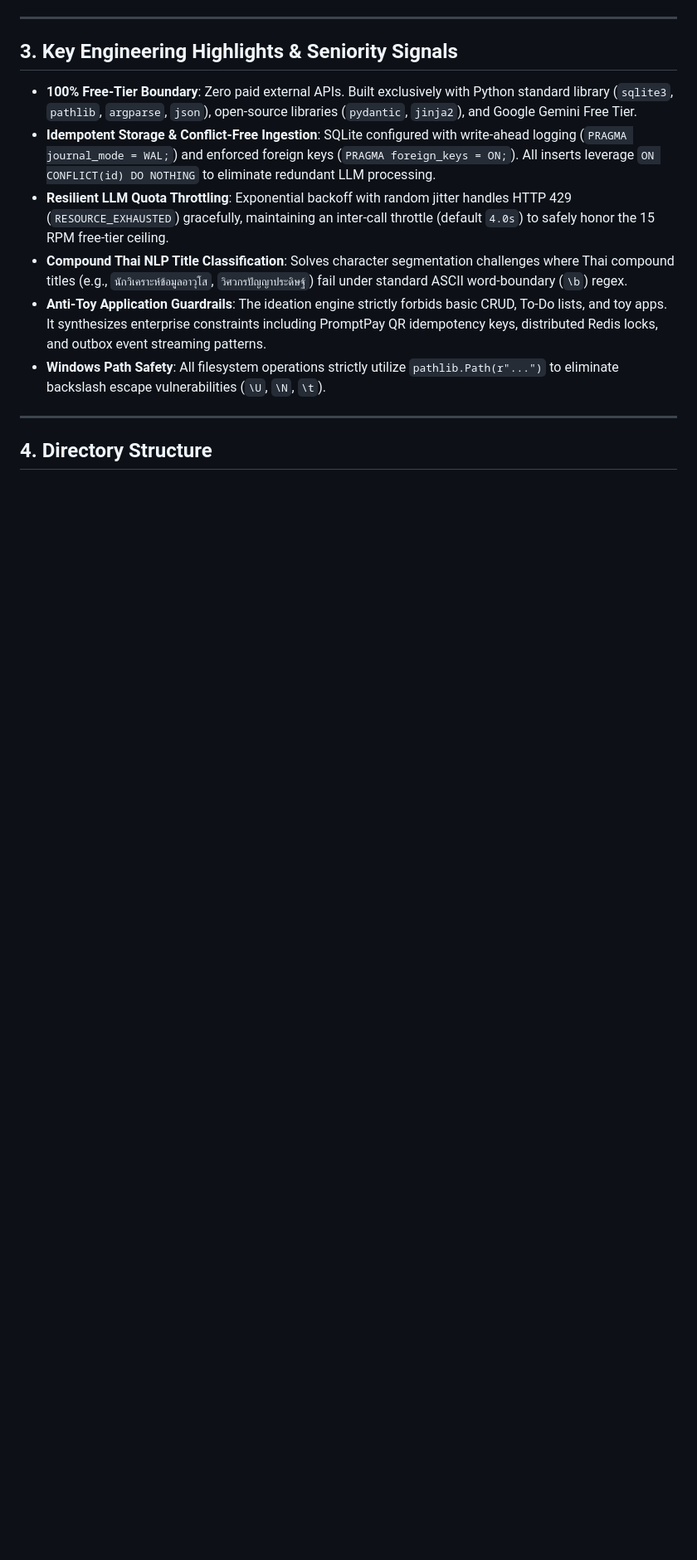
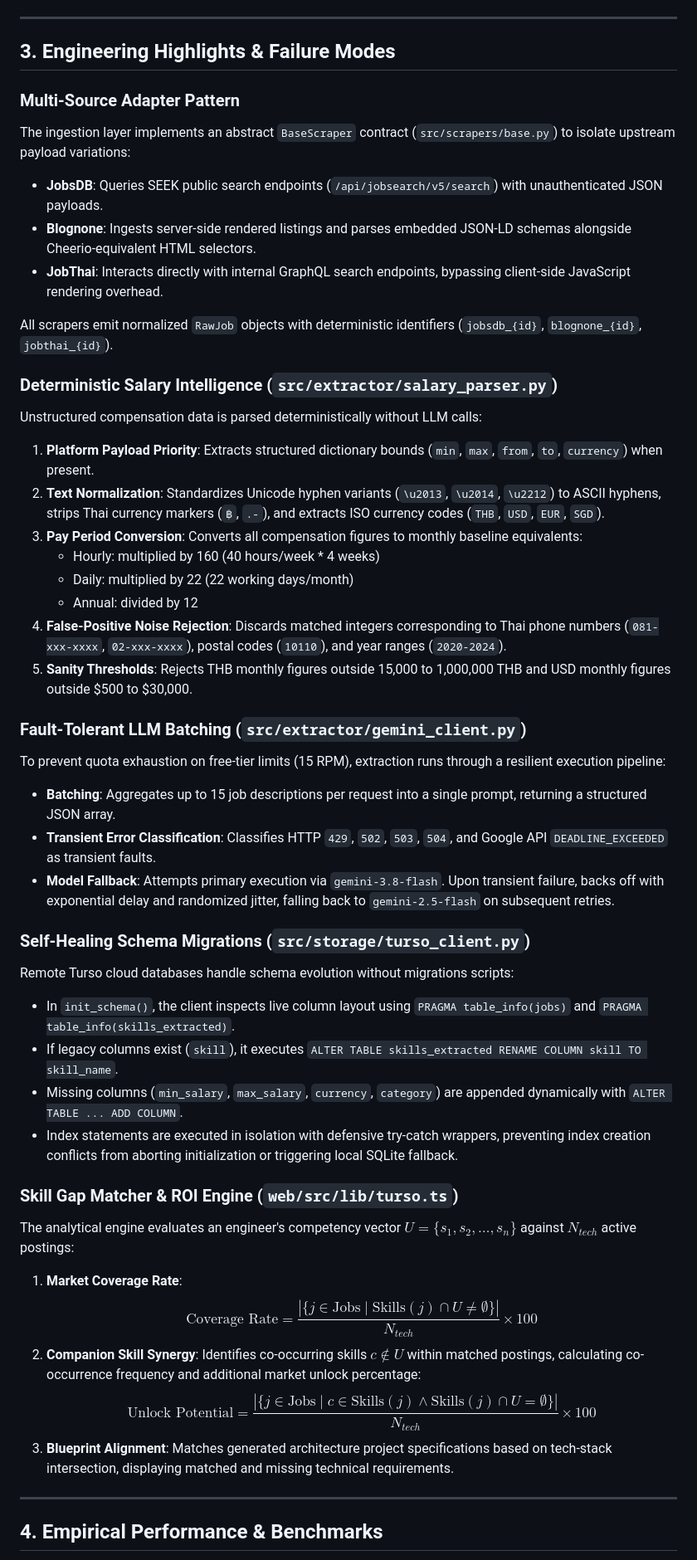
Before and after one commit to CharintornNillapat/JHunt, a Markdown page: README.md, the part around one of its changes. Shown at 83% size. Rendered like a GitHub page; blank space fills up the shorter version.

Commit message:
docs: rewrite README with anti-slop technical architecture specification

```diff
--- a/README.md
+++ b/README.md
@@ -74,16 +65,49 @@
 
 ---
 
-## 3. Key Engineering Highlights & Seniority Signals
+## 3. Engineering Highlights & Failure Modes
 
-- **100% Free-Tier Boundary**: Zero paid external APIs. Built exclusively with Python standard library (`sqlite3`, `pathlib`, `argparse`, `json`), open-source libraries (`pydantic`, `jinja2`), and Google Gemini Free Tier.
-- **Idempotent Storage & Conflict-Free Ingestion**: SQLite configured with write-ahead logging (`PRAGMA journal_mode = WAL;`) and enforced foreign keys (`PRAGMA foreign_keys = ON;`). All inserts leverage `ON CONFLICT(id) DO NOTHING` to eliminate redundant LLM processing.
-- **Resilient LLM Quota Throttling**: Exponential backoff with random jitter handles HTTP 429 (`RESOURCE_EXHAUSTED`) gracefully, maintaining an inter-call throttle (default `4.0s`) to safely honor the 15 RPM free-tier ceiling.
-- **Compound Thai NLP Title Classification**: Solves character segmentation challenges where Thai compound titles (e.g., `นักวิเคราะห์ข้อมูลอาวุโส`, `วิศวกรปัญญาประดิษฐ์`) fail under standard ASCII word-boundary (`\b`) regex.
-- **Anti-Toy Application Guardrails**: The ideation engine strictly forbids basic CRUD, To-Do lists, and toy apps. It synthesizes enterprise constraints including PromptPay QR idempotency keys, distributed Redis locks, and outbox event streaming patterns.
-- **Windows Path Safety**: All filesystem operations strictly utilize `pathlib.Path(r"...")` to eliminate backslash escape vulnerabilities (`\U`, `\N`, `\t`).
+### Multi-Source Adapter Pattern
+The ingestion layer implements an abstract `BaseScraper` contract (`src/scrapers/base.py`) to isolate upstream payload variations:
+- **JobsDB**: Queries SEEK public search endpoints (`/api/jobsearch/v5/search`) with unauthenticated JSON payloads.
+- **Blognone**: Ingests server-side rendered listings and parses embedded JSON-LD schemas alongside Cheerio-equivalent HTML selectors.
+- **JobThai**: Interacts directly with internal GraphQL search endpoints, bypassing client-side JavaScript rendering overhead.
+
+All scrapers emit normalized `RawJob` objects with deterministic identifiers (`jobsdb_{id}`, `blognone_{id}`, `jobthai_{id}`).
+
+### Deterministic Salary Intelligence (`src/extractor/salary_parser.py`)
+Unstructured compensation data is parsed deterministically without LLM calls:
+1. **Platform Payload Priority**: Extracts structured dictionary bounds (`min`, `max`, `from`, `to`, `currency`) when present.
+2. **Text Normalization**: Standardizes Unicode hyphen variants (`\u2013`, `\u2014`, `\u2212`) to ASCII hyphens, strips Thai currency markers (`฿`, `.-`), and extracts ISO currency codes (`THB`, `USD`, `EUR`, `SGD`).
+3. **Pay Period Conversion**: Converts all compensation figures to monthly baseline equivalents:
+   - Hourly: multiplied by 160 (40 hours/week * 4 weeks)
+   - Daily: multiplied by 22 (22 working days/month)
+   - Annual: divided by 12
+4. **False-Positive Noise Rejection**: Discards matched integers corresponding to Thai phone numbers (`081-xxx-xxxx`, `02-xxx-xxxx`), postal codes (`10110`), and year ranges (`2020-2024`).
+5. **Sanity Thresholds**: Rejects THB monthly figures outside 15,000 to 1,000,000 THB and USD monthly figures outside $500 to $30,000.
+
+### Fault-Tolerant LLM Batching (`src/extractor/gemini_client.py`)
+To prevent quota exhaustion on free-tier limits (15 RPM), extraction runs through a resilient execution pipeline:
+- **Batching**: Aggregates up to 15 job descriptions per request into a single prompt, returning a structured JSON array.
+- **Transient Error Classification**: Classifies HTTP `429`, `502`, `503`, `504`, and Google API `DEADLINE_EXCEEDED` as transient faults.
+- **Model Fallback**: Attempts primary execution via `gemini-3.8-flash`. Upon transient failure, backs off with exponential delay and randomized jitter, falling back to `gemini-2.5-flash` on subsequent retries.
+
+### Self-Healing Schema Migrations (`src/storage/turso_client.py`)
+Remote Turso cloud databases handle schema evolution without migrations scripts:
+- In `init_schema()`, the client inspects live column layout using `PRAGMA table_info(jobs)` and `PRAGMA table_info(skills_extracted)`.
+- If legacy columns exist (`skill`), it executes `ALTER TABLE skills_extracted RENAME COLUMN skill TO skill_name`.
+- Missing columns (`min_salary`, `max_salary`, `currency`, `category`) are appended dynamically with `ALTER TABLE ... ADD COLUMN`.
+- Index statements are executed in isolation with defensive try-catch wrappers, preventing index creation conflicts from aborting initialization or triggering local SQLite fallback.
+
+### Skill Gap Matcher & ROI Engine (`web/src/lib/turso.ts`)
+The analytical engine evaluates an engineer's competency vector $U = \{s_1, s_2, \dots, s_n\}$ against $N_{tech}$ active postings:
+1. **Market Coverage Rate**:
+   $$\text{Coverage Rate} = \frac{|\{j \in \text{Jobs} \mid \text{Skills}(j) \cap U \neq \emptyset\}|}{N_{tech}} \times 100$$
+2. **Companion Skill Synergy**: Identifies co-occurring skills $c \notin U$ within matched postings, calculating co-occurrence frequency and additional market unlock percentage:
+   $$\text{Unlock Potential} = \frac{|\{j \in \text{Jobs} \mid c \in \text{Skills}(j) \land \text{Skills}(j) \cap U = \emptyset\}|}{N_{tech}} \times 100$$
+3. **Blueprint Alignment**: Matches generated architecture project specifications based on tech-stack intersection, displaying matched and missing technical requirements.
 
 ---
 
-## 4. Directory Structure
+## 4. Empirical Performance & Benchmarks
 
```
Also changed, not shown: other parts of README.md (+182 -204 lines).
